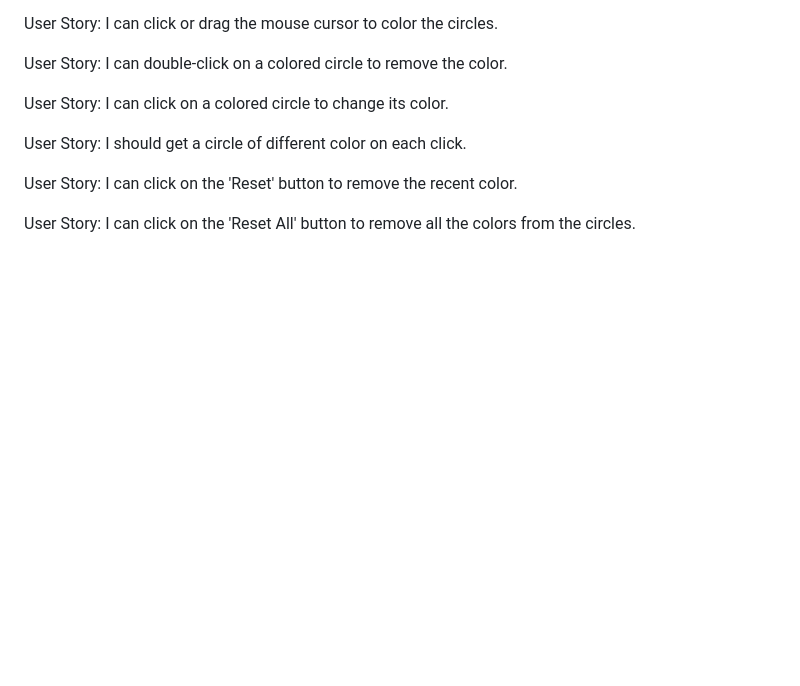
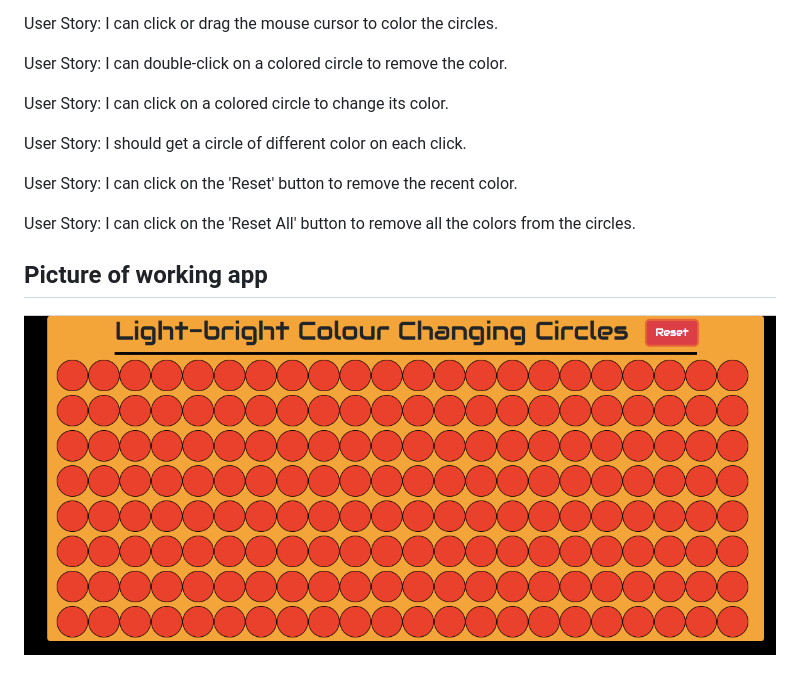
Before and after one commit to zootechdrum/light-bright, a Markdown page: README.md, the part around the change. GitHub-like rendering; pictures changed too: img-of-app.png (added); blank space fills up the shorter version.

Commit message:
added image to readme

```diff
--- a/README.md
+++ b/README.md
@@ -24,3 +24,6 @@ User Story: I should get a circle of different color on each click.
 User Story: I can click on the 'Reset' button to remove the recent color.
 
 User Story: I can click on the 'Reset All' button to remove all the colors from the circles.
+
+## Picture of working app
+![image of app](./img-of-app.png)
```
